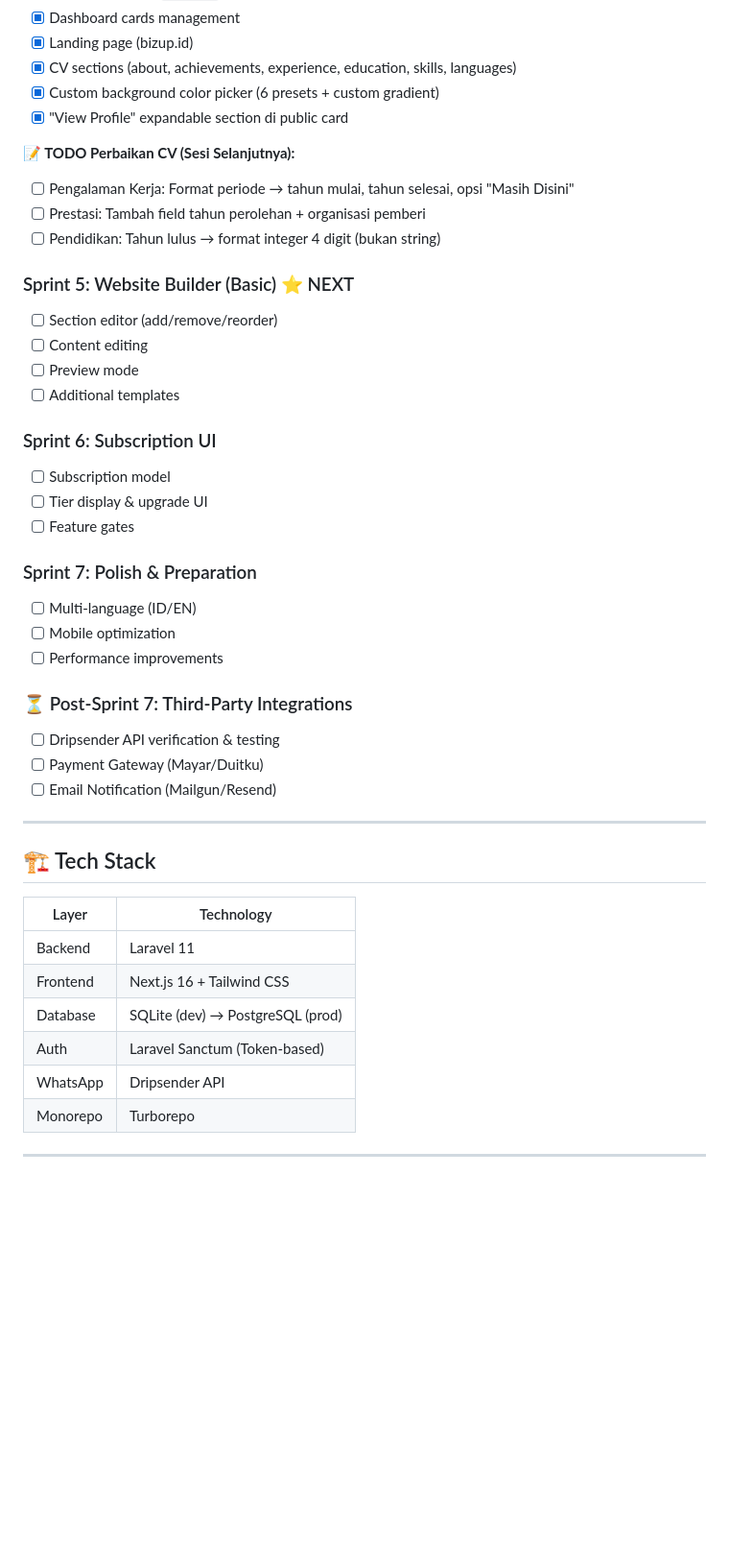
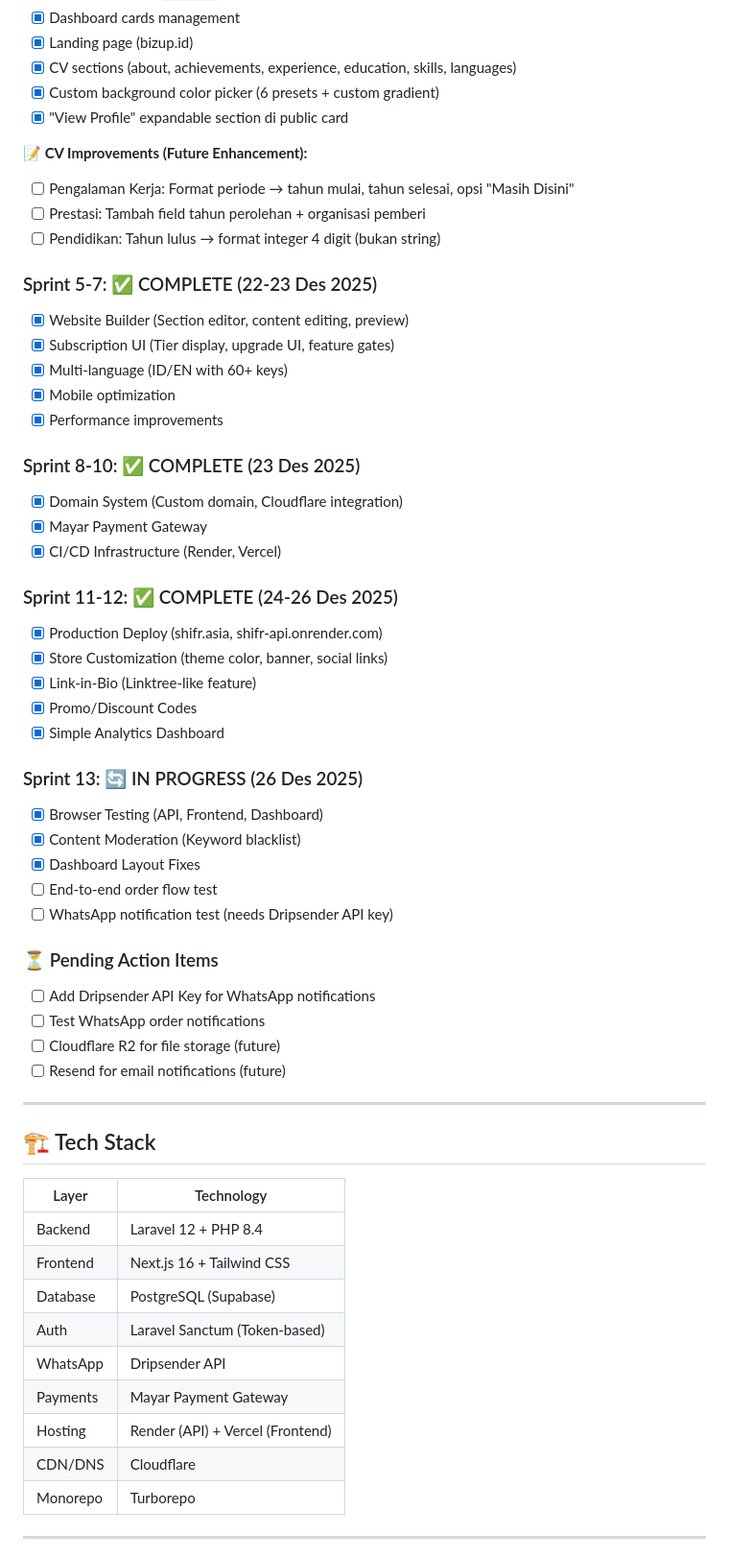
Before and after one commit to rezaldiansyah/shifr-asia, a Markdown page: docs/Progress_Notes.md, the part around one of its changes. Shown at 96% size. GitHub-like rendering; blank space fills up the shorter version.

```diff
--- a/docs/Progress_Notes.md
+++ b/docs/Progress_Notes.md
@@ -198,31 +198,42 @@
 - [x] Custom background color picker (6 presets + custom gradient)
 - [x] "View Profile" expandable section di public card
 
-**📝 TODO Perbaikan CV (Sesi Selanjutnya):**
+**📝 CV Improvements (Future Enhancement):**
 - [ ] Pengalaman Kerja: Format periode → tahun mulai, tahun selesai, opsi "Masih Disini"
 - [ ] Prestasi: Tambah field tahun perolehan + organisasi pemberi
 - [ ] Pendidikan: Tahun lulus → format integer 4 digit (bukan string)
 
-### Sprint 5: Website Builder (Basic) ⭐ NEXT
-- [ ] Section editor (add/remove/reorder)
-- [ ] Content editing
-- [ ] Preview mode
-- [ ] Additional templates
+### Sprint 5-7: ✅ COMPLETE (22-23 Des 2025)
+- [x] Website Builder (Section editor, content editing, preview)
+- [x] Subscription UI (Tier display, upgrade UI, feature gates)
+- [x] Multi-language (ID/EN with 60+ keys)
+- [x] Mobile optimization
+- [x] Performance improvements
 
-### Sprint 6: Subscription UI
-- [ ] Subscription model
-- [ ] Tier display & upgrade UI
-- [ ] Feature gates
+### Sprint 8-10: ✅ COMPLETE (23 Des 2025)
+- [x] Domain System (Custom domain, Cloudflare integration)
+- [x] Mayar Payment Gateway
+- [x] CI/CD Infrastructure (Render, Vercel)
 
-### Sprint 7: Polish & Preparation
-- [ ] Multi-language (ID/EN)
-- [ ] Mobile optimization
-- [ ] Performance improvements
+### Sprint 11-12: ✅ COMPLETE (24-26 Des 2025)
+- [x] Production Deploy (shifr.asia, shifr-api.onrender.com)
+- [x] Store Customization (theme color, banner, social links)
+- [x] Link-in-Bio (Linktree-like feature)
+- [x] Promo/Discount Codes
+- [x] Simple Analytics Dashboard
 
-### ⏳ Post-Sprint 7: Third-Party Integrations
-- [ ] Dripsender API verification & testing
-- [ ] Payment Gateway (Mayar/Duitku)
-- [ ] Email Notification (Mailgun/Resend)
+### Sprint 13: 🔄 IN PROGRESS (26 Des 2025)
+- [x] Browser Testing (API, Frontend, Dashboard)
+- [x] Content Moderation (Keyword blacklist)
+- [x] Dashboard Layout Fixes
+- [ ] End-to-end order flow test
+- [ ] WhatsApp notification test (needs Dripsender API key)
+
+### ⏳ Pending Action Items
+- [ ] Add Dripsender API Key for WhatsApp notifications
+- [ ] Test WhatsApp order notifications
+- [ ] Cloudflare R2 for file storage (future)
+- [ ] Resend for email notifications (future)
 
 ---
 
@@ -230,11 +241,14 @@
 
 | Layer | Technology |
 |-------|------------|
-| Backend | Laravel 11 |
+| Backend | Laravel 12 + PHP 8.4 |
 | Frontend | Next.js 16 + Tailwind CSS |
-| Database | SQLite (dev) → PostgreSQL (prod) |
+| Database | PostgreSQL (Supabase) |
 | Auth | Laravel Sanctum (Token-based) |
 | WhatsApp | Dripsender API |
+| Payments | Mayar Payment Gateway |
+| Hosting | Render (API) + Vercel (Frontend) |
+| CDN/DNS | Cloudflare |
 | Monorepo | Turborepo |
 
 ---
```
Also changed, not shown: other parts of docs/Progress_Notes.md (+34 -26 lines).
